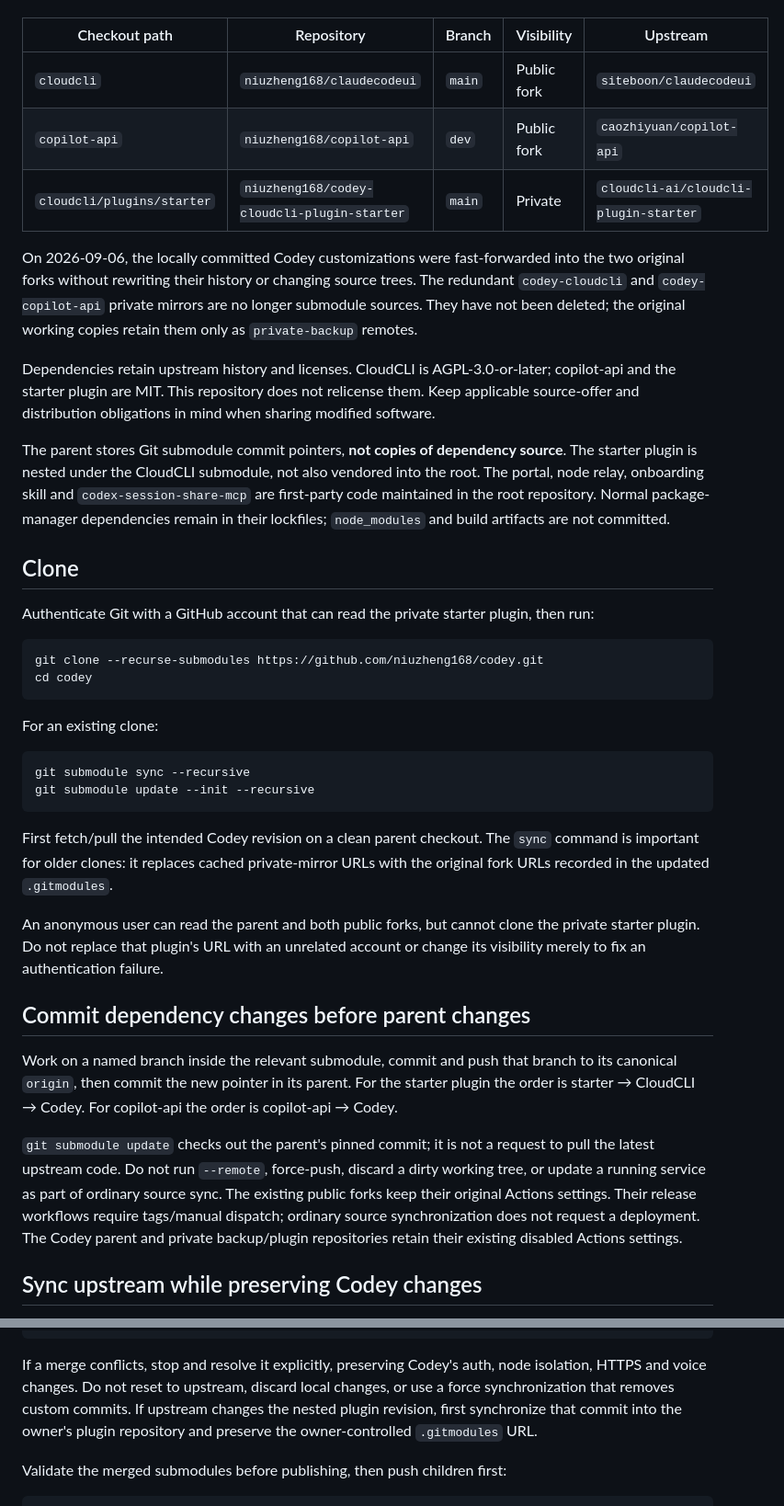
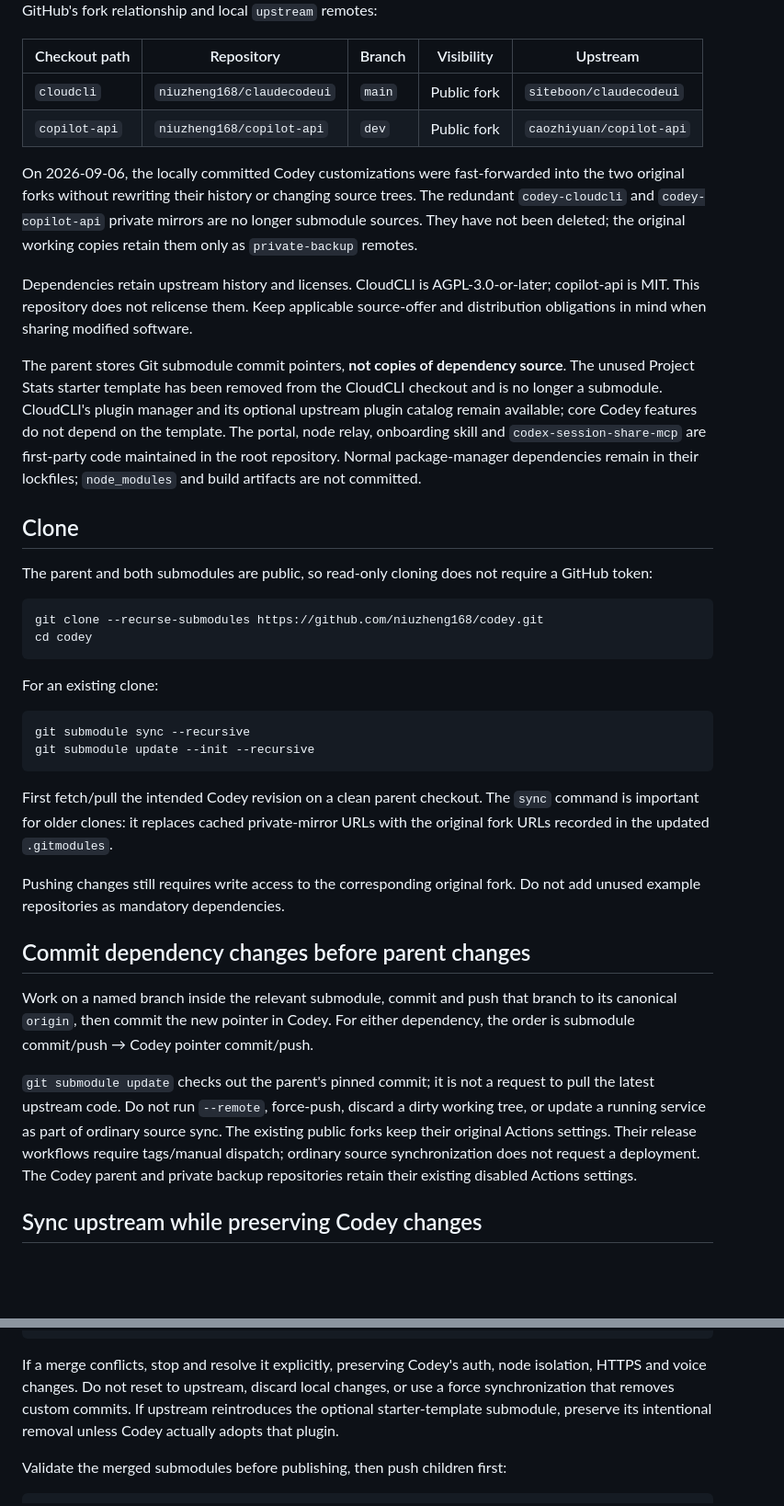
Before and after one commit to niuzheng168/codey, a Markdown page: docs/repository-layout.md, 2 parts joined by grey strips. Shown at 92% size. GitHub-like rendering; blank space fills up the shorter version.

Commit message:
chore: drop optional private plugin dependency

````diff
--- a/docs/repository-layout.md
+++ b/docs/repository-layout.md
@@ -9,7 +9,6 @@ and deployment sources. They keep both GitHub's fork relationship and local
 | --- | --- | --- | --- | --- |
 | `cloudcli` | `niuzheng168/claudecodeui` | `main` | Public fork | `siteboon/claudecodeui` |
 | `copilot-api` | `niuzheng168/copilot-api` | `dev` | Public fork | `caozhiyuan/copilot-api` |
-| `cloudcli/plugins/starter` | `niuzheng168/codey-cloudcli-plugin-starter` | `main` | Private | `cloudcli-ai/cloudcli-plugin-starter` |
 
 On 2026-09-06, the locally committed Codey customizations were fast-forwarded into
 the two original forks without rewriting their history or changing source trees.
@@ -18,21 +17,23 @@ submodule sources. They have not been deleted; the original working copies retai
 them only as `private-backup` remotes.
 
 Dependencies retain upstream history and licenses. CloudCLI is AGPL-3.0-or-later;
-copilot-api and the starter plugin are MIT.
+copilot-api is MIT.
 This repository does not relicense them. Keep applicable source-offer and
 distribution obligations in mind when sharing modified software.
 
 The parent stores Git submodule commit pointers, **not copies of dependency
-source**. The starter plugin is nested under the CloudCLI submodule, not also
-vendored into the root. The portal, node relay, onboarding skill and
+source**. The unused Project Stats starter template has been removed from the
+CloudCLI checkout and is no longer a submodule. CloudCLI's plugin manager and its
+optional upstream plugin catalog remain available; core Codey features do not
+depend on the template. The portal, node relay, onboarding skill and
 `codex-session-share-mcp` are first-party code maintained in the root repository.
 Normal package-manager dependencies remain in their lockfiles; `node_modules`
 and build artifacts are not committed.
 
 ## Clone
 
-Authenticate Git with a GitHub account that can read the private starter plugin,
-then run:
+The parent and both submodules are public, so read-only cloning does not require
+a GitHub token:
 
 ```sh
 git clone --recurse-submodules https://github.com/niuzheng168/codey.git
@@ -50,23 +51,21 @@ First fetch/pull the intended Codey revision on a clean parent checkout. The
 `sync` command is important for older clones: it replaces cached private-mirror
 URLs with the original fork URLs recorded in the updated `.gitmodules`.
 
-An anonymous user can read the parent and both public forks, but cannot clone the
-private starter plugin. Do not replace that plugin's URL with an unrelated
-account or change its visibility merely to fix an authentication failure.
+Pushing changes still requires write access to the corresponding original fork.
+Do not add unused example repositories as mandatory dependencies.
 
 ## Commit dependency changes before parent changes
 
 Work on a named branch inside the relevant submodule, commit and push that branch
-to its canonical `origin`, then commit the new pointer in its parent. For the
-starter plugin the order is starter → CloudCLI → Codey. For copilot-api the order
-is copilot-api → Codey.
+to its canonical `origin`, then commit the new pointer in Codey. For either
+dependency, the order is submodule commit/push → Codey pointer commit/push.
 
 `git submodule update` checks out the parent's pinned commit; it is not a request
 to pull the latest upstream code. Do not run `--remote`, force-push, discard a
 dirty working tree, or update a running service as part of ordinary source sync.
 The existing public forks keep their original Actions settings. Their release
 workflows require tags/manual dispatch; ordinary source synchronization does not
-request a deployment. The Codey parent and private backup/plugin repositories
+request a deployment. The Codey parent and private backup repositories
 retain their existing disabled Actions settings.
 
 ## Sync upstream while preserving Codey changes
@@ -88,8 +87,8 @@ git -C copilot-api merge upstream/dev
 If a merge conflicts, stop and resolve it explicitly, preserving Codey's auth,
 node isolation, HTTPS and voice changes. Do not reset to upstream, discard local
 changes, or use a force synchronization that removes custom commits. If upstream
-changes the nested plugin revision, first synchronize that commit into the
-owner's plugin repository and preserve the owner-controlled `.gitmodules` URL.
+reintroduces the optional starter-template submodule, preserve its intentional
+removal unless Codey actually adopts that plugin.
 
 Validate the merged submodules before publishing, then push children first:
 
````
Also changed, not shown: README.md (+2 -2 lines), docs/validation-2026-09-06.md (+5 -0 lines).
